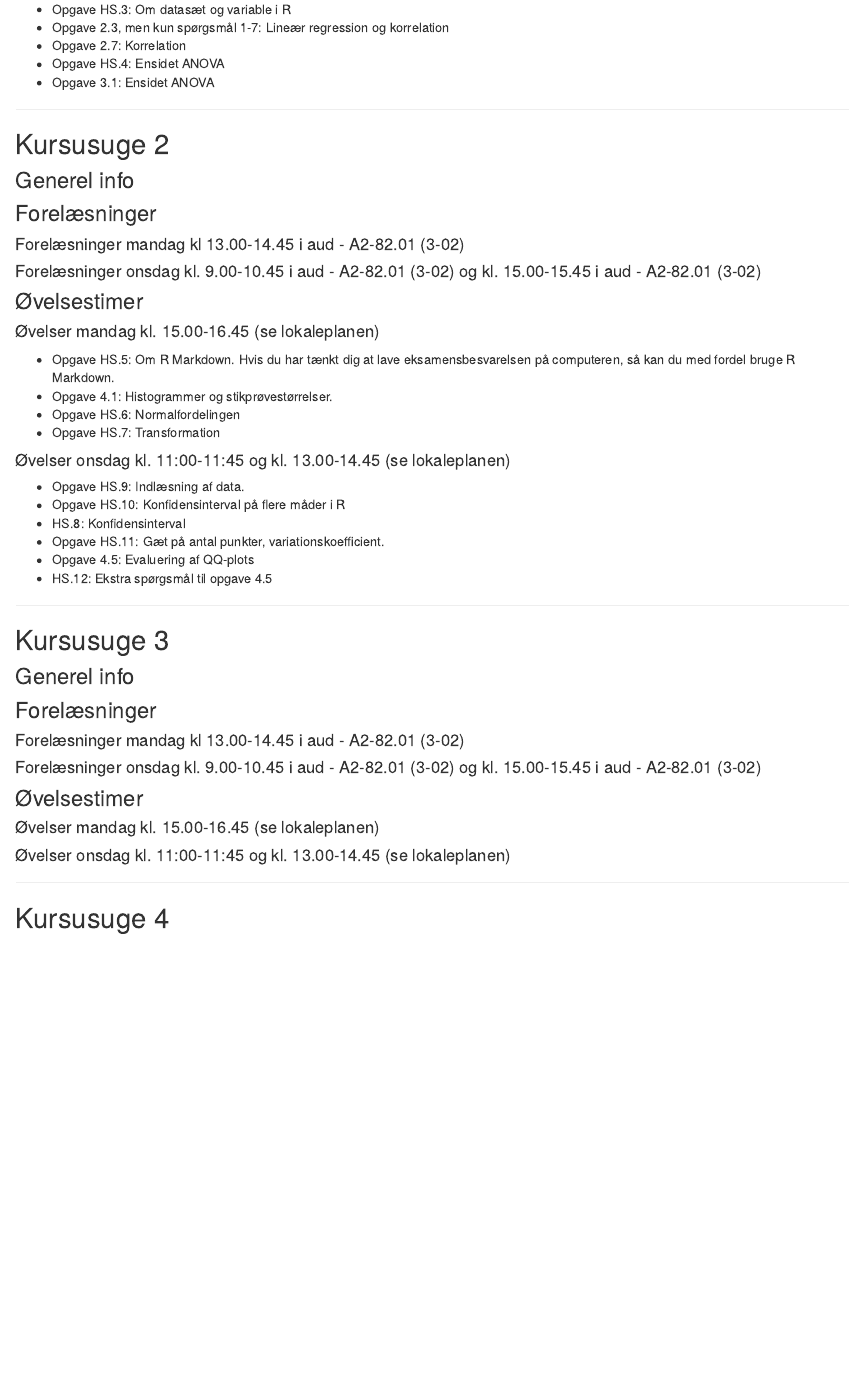
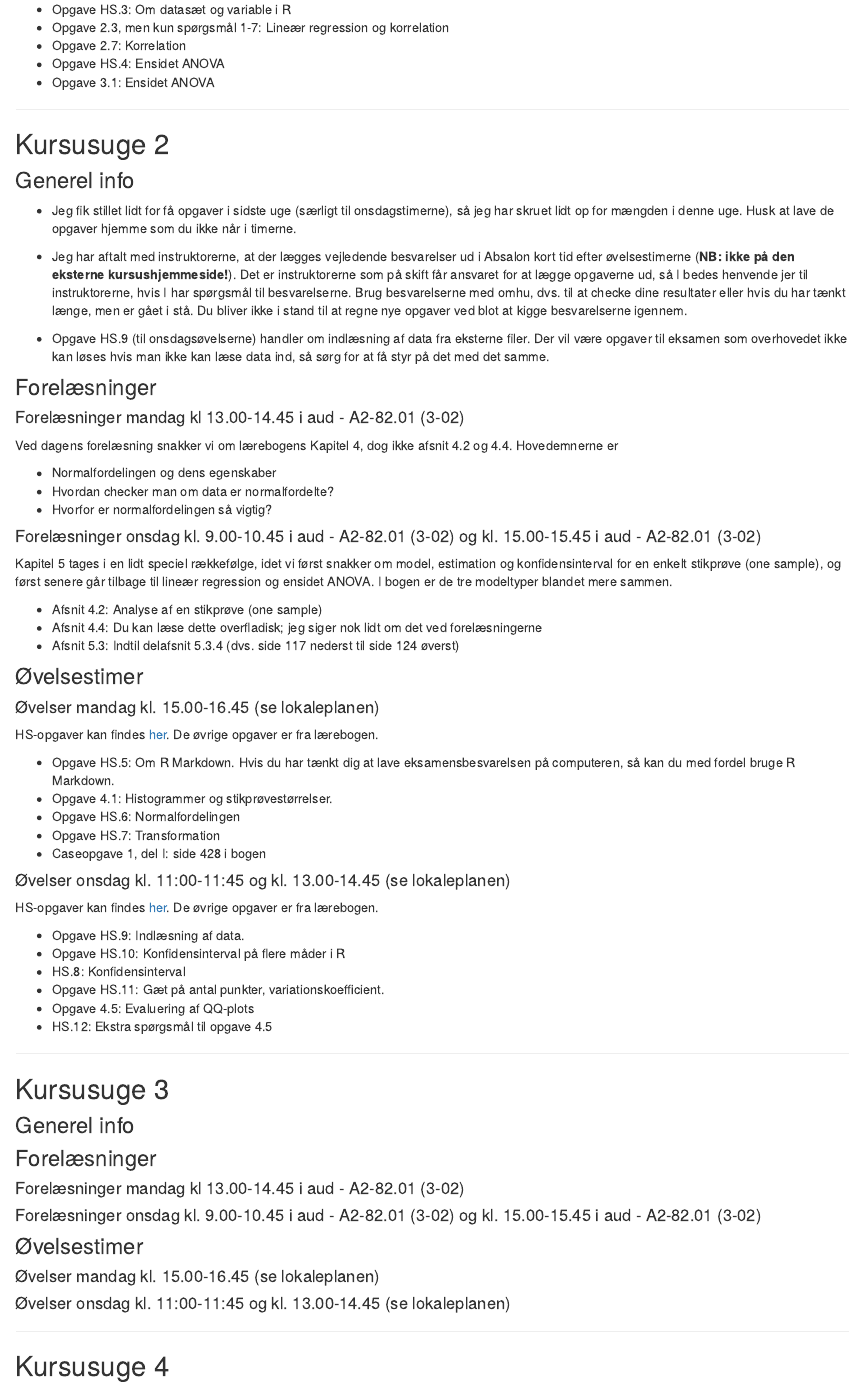
Before and after one commit to anderstolver/StatData1_2019, an R Markdown document (kursusplan.Rmd): the page in a window 1100 px wide, from 3110 px down. Rendered offline with R 4.5, knitr and Pandoc, with nearby package versions.

Commit message:
Program for øvelser i kursusuge 2

```diff
--- a/kursusplan.Rmd
+++ b/kursusplan.Rmd
@@ -112,7 +112,12 @@ HS-opgaver kan findes [her](https://github.com/anderstolver/StatData1_2019/tree/
 ***
 
 
-## Kursusuge 2
+## Kursusuge 2 {#uge2}
 
 ### Generel info
 
+* Jeg fik stillet lidt for få opgaver i sidste uge (særligt til onsdagstimerne), så jeg har skruet lidt op for mængden i denne uge. Husk at lave de opgaver hjemme som du ikke når i timerne.
+
+* Jeg har aftalt med instruktorerne, at der lægges vejledende besvarelser ud i Absalon kort tid efter øvelsestimerne (**NB: ikke på den eksterne kursushjemmeside!**). Det er instruktorerne som på skift får ansvaret for at lægge opgaverne ud, så I bedes henvende jer til instruktorerne, hvis I har spørgsmål til besvarelserne. Brug besvarelserne med omhu, dvs. til at checke dine resultater eller hvis du har tænkt længe, men er gået i stå. Du bliver ikke i stand til at regne nye opgaver ved blot at kigge besvarelserne igennem.
+
+* Opgave HS.9 (til onsdagsøvelserne) handler om indlæsning af data fra eksterne filer. Der vil være opgaver til eksamen som overhovedet ikke kan løses hvis man ikke kan læse data ind, så sørg for at få styr på det med det samme.
@@ -128,3 +131,8 @@ HS-opgaver kan findes [her](https://github.com/anderstolver/StatData1_2019/tree/
 
 #### Forelæsninger mandag kl 13.00-14.45 i aud - A2-82.01 (3-02)
 
+Ved dagens forelæsning snakker vi om lærebogens Kapitel 4, dog ikke afsnit 4.2 og 4.4. Hovedemnerne er
+
+* Normalfordelingen og dens egenskaber
+* Hvordan checker man om data er normalfordelte?
+* Hvorfor er normalfordelingen så vigtig?
@@ -132,12 +139,13 @@ HS-opgaver kan findes [her](https://github.com/anderstolver/StatData1_2019/tree/
 
 #### Forelæsninger onsdag kl. 9.00-10.45 i aud - A2-82.01 (3-02) og kl. 15.00-15.45 i aud - A2-82.01 (3-02)
 
-<!--
 Kapitel 5 tages i en lidt speciel rækkefølge, idet vi først snakker om model, estimation og konfidensinterval for en enkelt stikprøve (one sample), og først senere går tilbage til lineær regression og ensidet ANOVA. I bogen er de tre modeltyper blandet mere sammen.
 
-* Afsnit 4.2
+* Afsnit 4.2: Analyse af en stikprøve (one sample)
 * Afsnit 4.4: Du kan læse dette overfladisk; jeg siger nok lidt om det ved forelæsningerne
-* Afsnit 5.3, indtil delafsnit 5.3.4 (dvs. side 117 nederst til side 124 øverst)
+* Afsnit 5.3: Indtil delafsnit 5.3.4 (dvs. side 117 nederst til side 124 øverst)
+
+<!--
 * Eftermiddag: Om gæt på antal punkter; samme data som opgave HS.11 (dette skal ændres!)
 -->
 
@@ -145,15 +153,17 @@ Kapitel 5 tages i en lidt speciel rækkefølge, idet vi først snakker om model,
 
 #### Øvelser mandag kl. 15.00-16.45 (se lokaleplanen)
 
+HS-opgaver kan findes [her](https://github.com/anderstolver/StatData1_2019/tree/master/docs/opgaver). De øvrige opgaver er fra lærebogen.
+
 * Opgave HS.5: Om R Markdown. Hvis du har tænkt dig at lave eksamensbesvarelsen på computeren, så kan du med fordel bruge R Markdown.
 * Opgave 4.1: Histogrammer og stikprøvestørrelser.
 * Opgave HS.6: Normalfordelingen
 * Opgave HS.7: Transformation
-<!--
 * Caseopgave 1, del I: side 428 i bogen
--->
 
 #### Øvelser onsdag kl. 11:00-11:45 og kl. 13.00-14.45 (se lokaleplanen)
+
+HS-opgaver kan findes [her](https://github.com/anderstolver/StatData1_2019/tree/master/docs/opgaver). De øvrige opgaver er fra lærebogen.
 
 * Opgave HS.9: Indlæsning af data.
 * Opgave HS.10: Konfidensinterval på flere måder i R
```
Also changed, not shown: kursusplan.Rmd (11 more changed lines), 1 other file.
